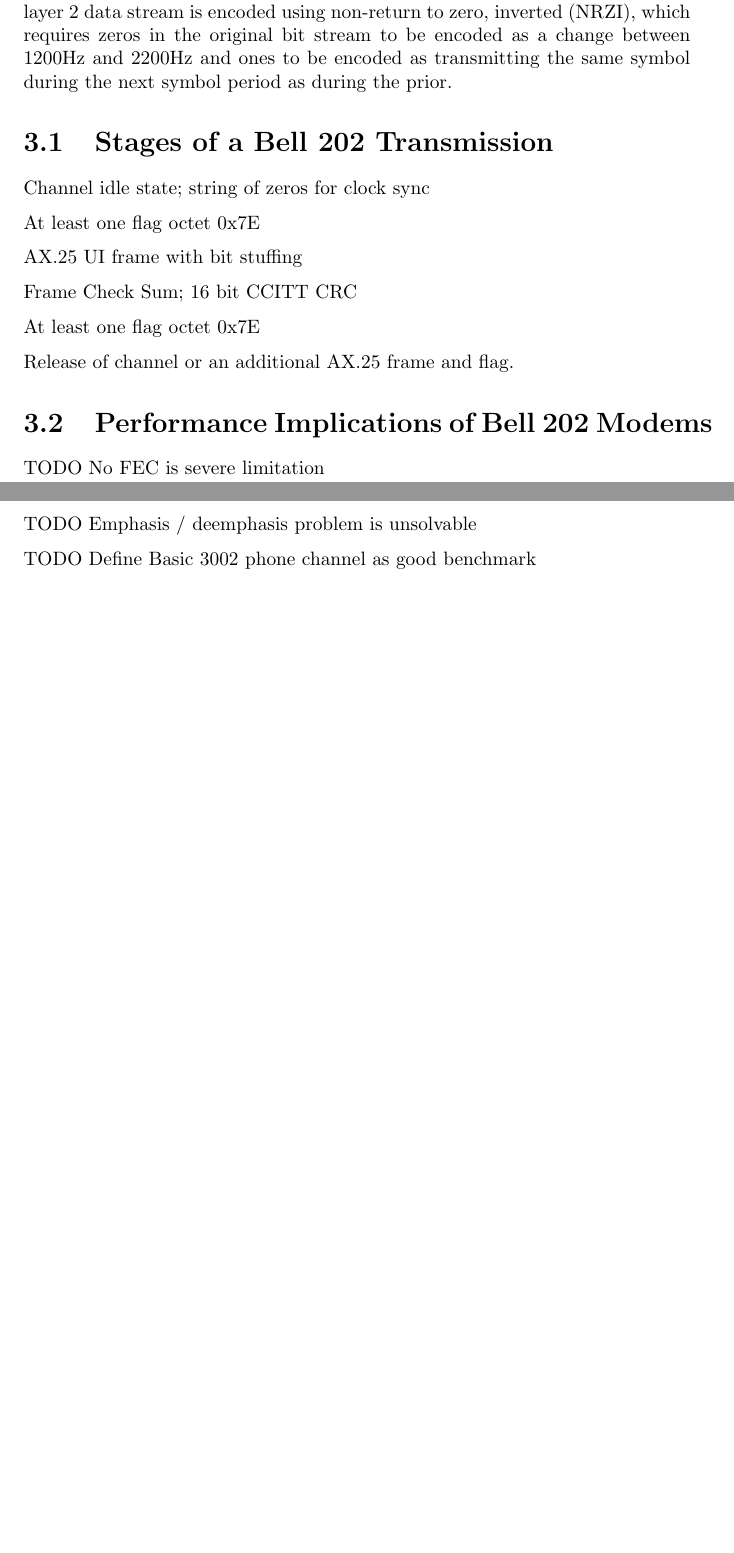
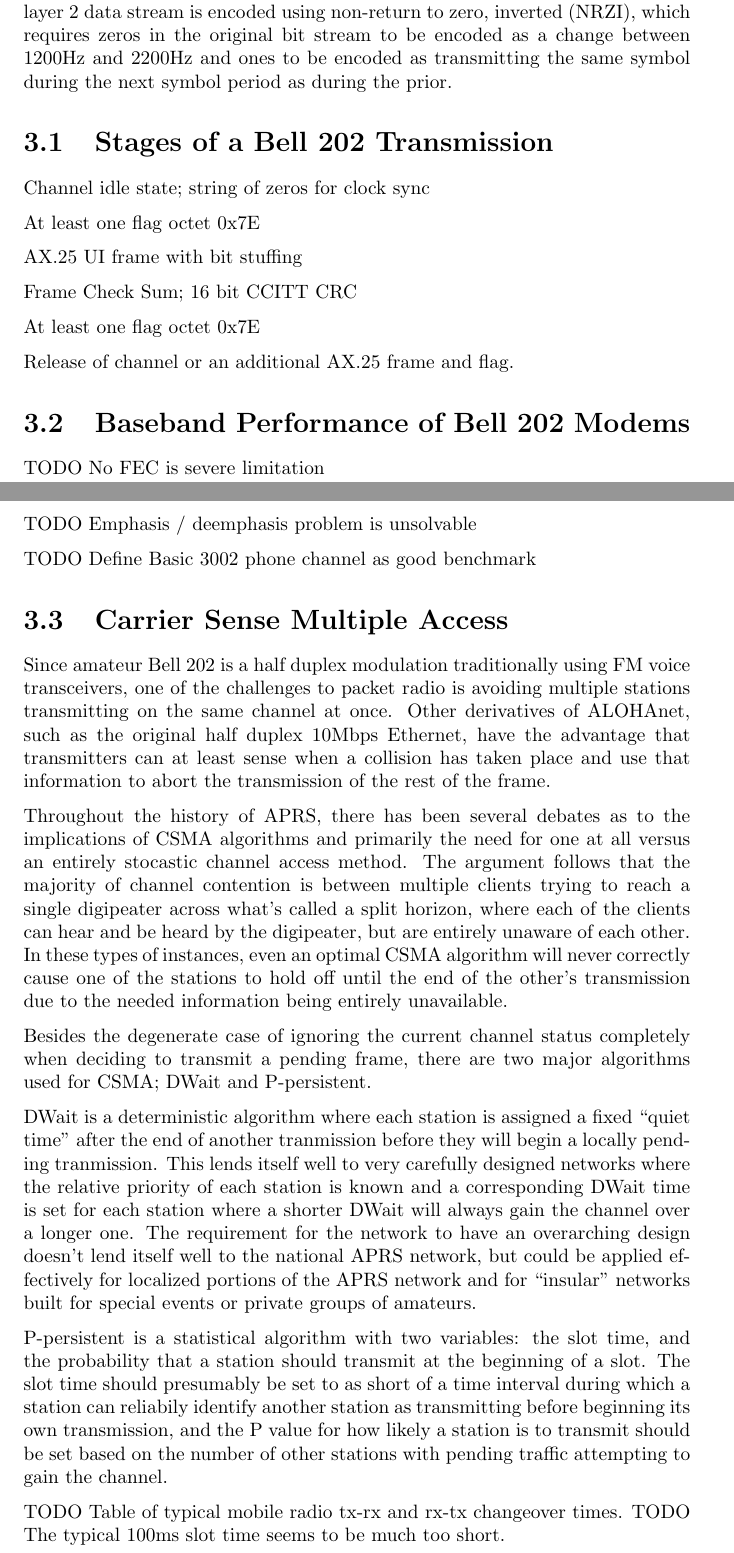
Before and after one commit to PhirePhly/kwfaprsthesis, a LaTeX document (main.tex, which reads osiphysical.tex): two parts of pages 11 and 12 of 16, joined at a grey line, cut so that both start at the same text, the shorter picture padded with empty space. Compiled offline with pdfLaTeX.

Commit message:
DWait and P-persistent Intro

```diff
--- a/osiphysical.tex
+++ b/osiphysical.tex
@@ -36,13 +36,56 @@ At least one flag octet 0x7E
 
 Release of channel or an additional AX.25 frame and flag.
 
-\section{Performance Implications of Bell 202 Modems}
+\section{Baseband Performance of Bell 202 Modems}
 
 TODO No FEC is severe limitation
 
 TODO Emphasis / deemphasis problem is unsolvable
 
 TODO Define Basic 3002 phone channel as good benchmark
+
+\section{Carrier Sense Multiple Access}
+
+Since amateur Bell 202 is a half duplex modulation traditionally using FM voice
+transceivers, one of the challenges to packet radio is avoiding multiple stations
+transmitting on the same channel at once. Other derivatives of ALOHAnet, such as
+the original half duplex 10Mbps Ethernet, have the advantage that transmitters can
+at least sense when a collision has taken place and use that information to abort
+the transmission of the rest of the frame.
+
+Throughout the history of APRS, there has been several debates as to the implications
+of CSMA algorithms and primarily the need for one at all versus an entirely
+stocastic channel access method. The argument follows that the majority of
+channel contention is between multiple clients trying to reach a single digipeater
+across what's called a split horizon, where each of the clients can hear and be heard
+by the digipeater, but are entirely unaware of each other. In these types of instances,
+even an optimal CSMA algorithm will never correctly cause one of the stations to hold
+off until the end of the other's transmission due to the needed information being
+entirely unavailable.
+
+Besides the degenerate case of ignoring the current channel status completely when
+deciding to transmit a pending frame, there are two major algorithms used for CSMA;
+DWait and P-persistent.
+
+DWait is a deterministic algorithm where each station is assigned a fixed
+``quiet time" after the end of another tranmission before they will begin a locally
+pending tranmission. This lends itself well to very carefully designed networks
+where the relative priority of each station is known and a corresponding DWait time
+is set for each station where a shorter DWait will always gain the channel over a longer
+one. The requirement for the network to have an overarching design doesn't lend itself
+well to the national APRS network, but could be applied effectively for localized
+portions of the APRS network and for ``insular" networks built for special events or
+private groups of amateurs.
+
+P-persistent is a statistical algorithm with two variables: the slot time, and the
+probability that a station should transmit at the beginning of a slot. The slot time
+should presumably be set to as short of a time interval during which a station can
+reliabily identify another station as transmitting before beginning its own transmission,
+and the P value for how likely a station is to transmit should be set based on the
+number of other stations with pending traffic attempting to gain the channel.
+
+TODO Table of typical mobile radio tx-rx and rx-tx changeover times.
+TODO The typical 100ms slot time seems to be much too short.
 
 \chapter{KISS}
 
```
